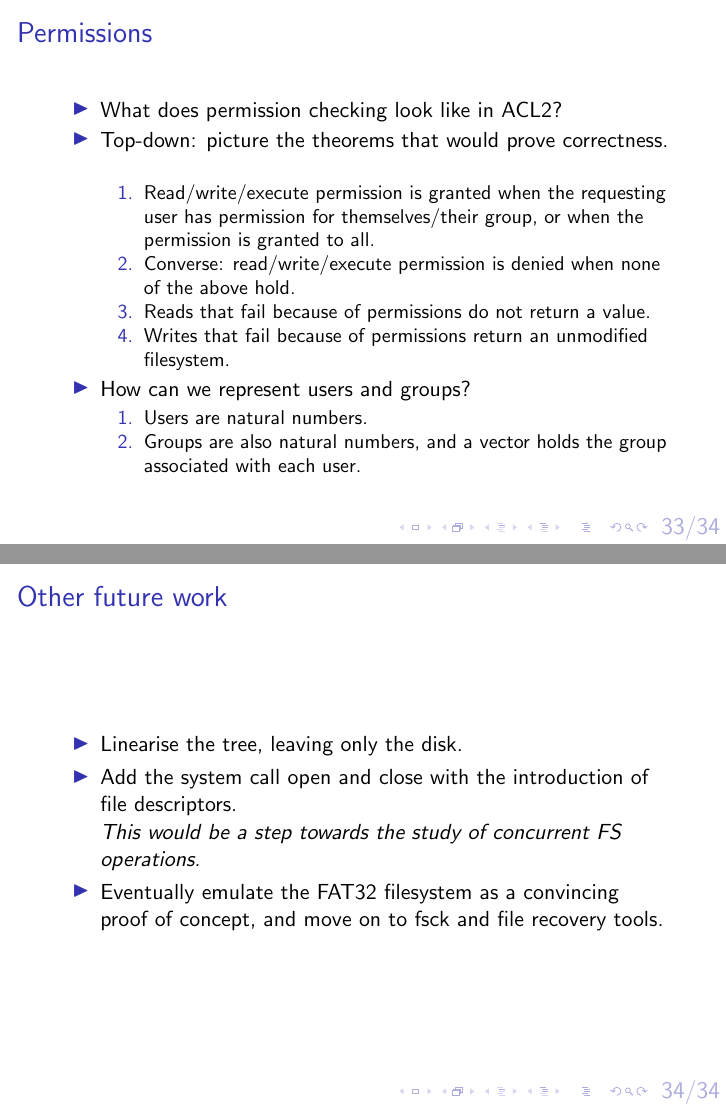
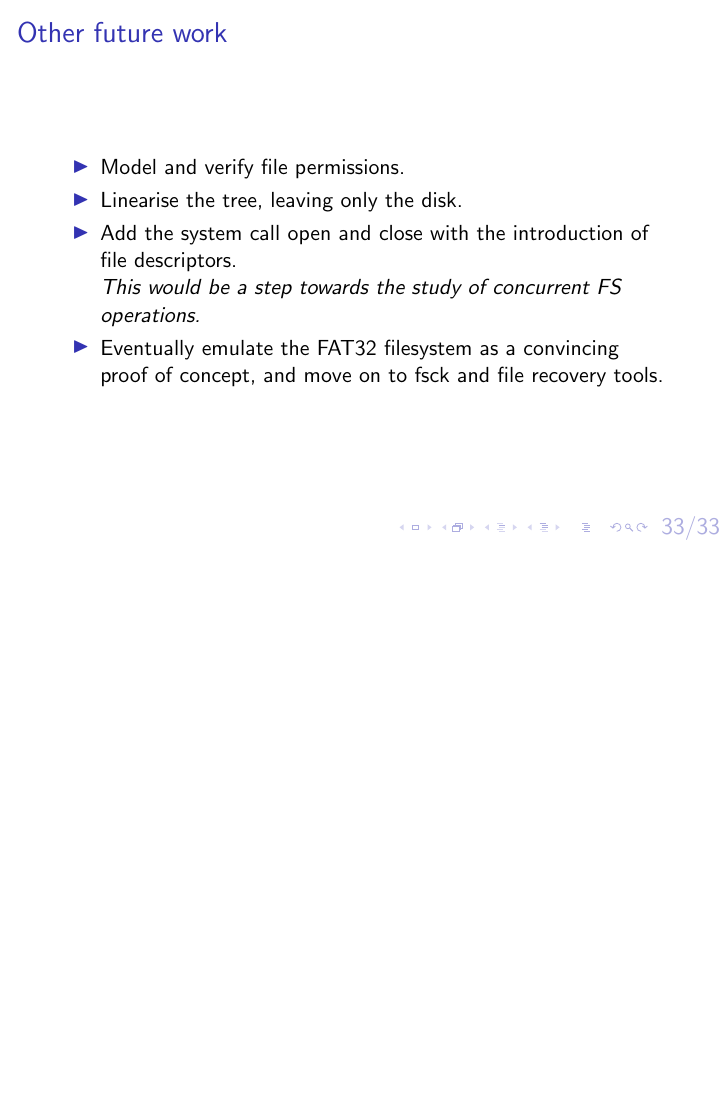
Before and after one commit to airbornemihir/a-verified-fs, LaTeX slides (rpe-slides/presentation.tex): pages 33 and 34 of 34 before the commit and page 33 of 33 after it, the two joined at a grey line, the shorter picture padded with empty space. Compiled offline with pdfLaTeX.

Commit message:
Merge the slide about permissions elsewhere

```diff
--- a/rpe-slides/presentation.tex
+++ b/rpe-slides/presentation.tex
@@ -553,31 +553,9 @@
 
 \section{Future work}
 
-\begin{frame}{Permissions}
-  \begin{itemize}
-  \item What does permission checking look like in ACL2?
-  \item Top-down: picture the theorems that would prove correctness.
-    \begin{enumerate}
-    \item Read/write/execute permission is granted when the requesting
-      user has permission for themselves/their group, or when the
-      permission is granted to all.
-    \item Converse: read/write/execute permission is denied when none
-      of the above hold.
-    \item Reads that fail because of permissions do not return a value.
-    \item Writes that fail because of permissions return an unmodified
-      filesystem.
-    \end{enumerate}
-  \item How can we represent users and groups?
-    \begin{enumerate}
-    \item Users are natural numbers.
-    \item Groups are also natural numbers, and a vector holds the
-      group associated with each user.
-    \end{enumerate}
-  \end{itemize}
-\end{frame}
-
 \begin{frame}{Other future work}
   \begin{itemize}
+  \item Model and verify file permissions.
   \item Linearise the tree, leaving only the disk.
   \item Add the system call open and close with the
     introduction of file descriptors.\\
```
Also changed, not shown: rpe-slides/presentation.pdf.
